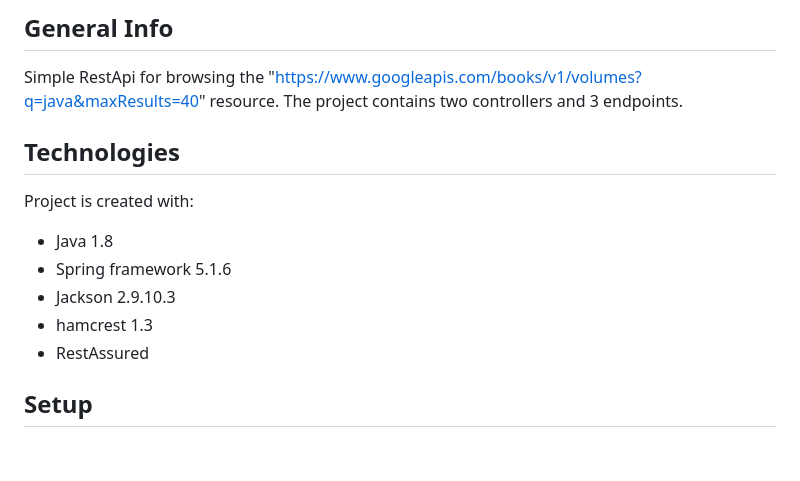
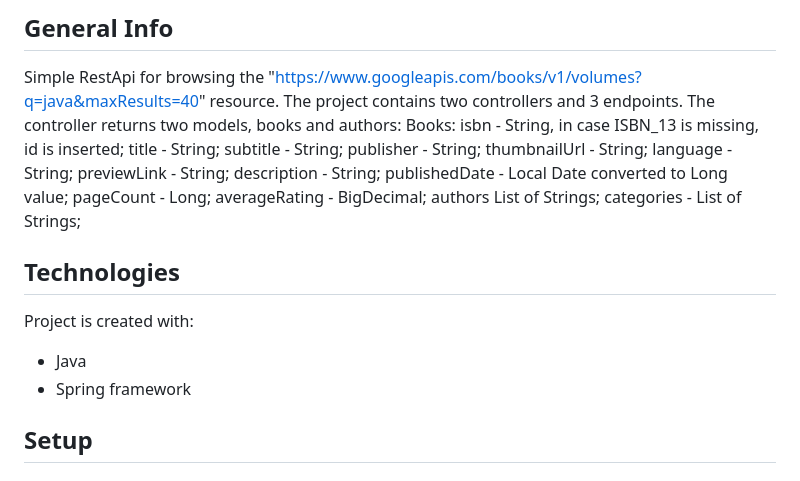
Before and after one commit to pbarczewski/libraryAPI, a Markdown page: README.md, the part around the change. GitHub-like rendering.

```diff
--- a/README.md
+++ b/README.md
@@ -10,15 +10,26 @@
 ## General Info
 Simple RestApi for browsing the "https://www.googleapis.com/books/v1/volumes?q=java&maxResults=40" resource.
 The project contains two controllers and 3 endpoints.
-
+The controller returns two models, books and authors:
+Books:
+isbn - String, in case ISBN_13 is missing, id is inserted;
+title - String;
+subtitle - String;
+publisher - String;
+thumbnailUrl - String;
+language - String;
+previewLink - String;
+description - String;
+publishedDate - Local Date converted to Long value;
+pageCount - Long;
+averageRating - BigDecimal;
+authors List of Strings;
+categories - List of Strings;
 
 ## Technologies
 Project is created with:
-- Java 1.8
-- Spring framework 5.1.6
-- Jackson 2.9.10.3
-- hamcrest 1.3
-- RestAssured
+- Java
+- Spring framework
 
 ## Setup
 ### Run the app
```
